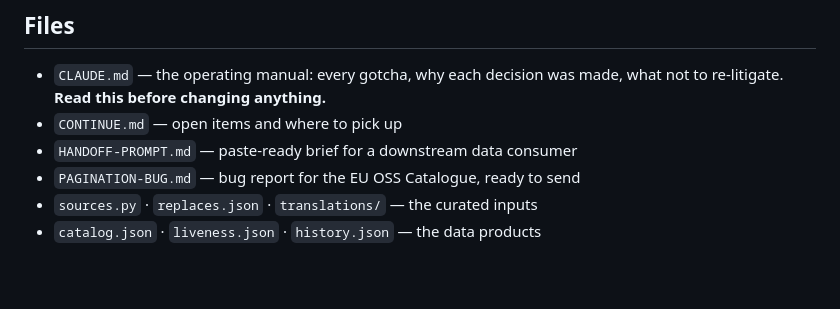
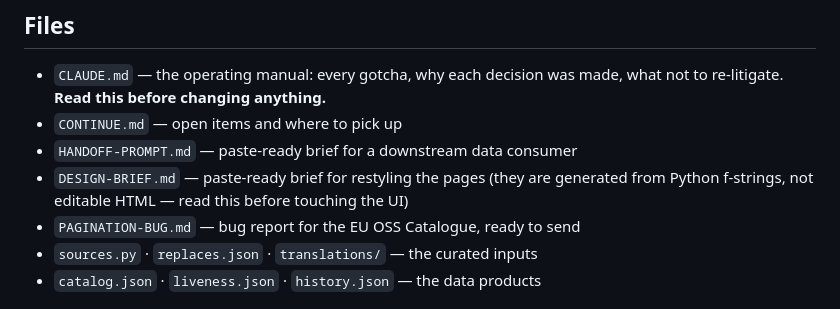
Before and after one commit to sarapis/govoss-catalog, a Markdown page: README.md, the part around the change. GitHub-like rendering; blank space fills up the shorter version.

```diff
--- a/README.md
+++ b/README.md
@@ -143,6 +143,8 @@ rejected, and the four bug shapes that came back repeatedly.
   re-litigate. **Read this before changing anything.**
 - `CONTINUE.md` — open items and where to pick up
 - `HANDOFF-PROMPT.md` — paste-ready brief for a downstream data consumer
+- `DESIGN-BRIEF.md` — paste-ready brief for restyling the pages (they are generated from
+  Python f-strings, not editable HTML — read this before touching the UI)
 - `PAGINATION-BUG.md` — bug report for the EU OSS Catalogue, ready to send
 - `sources.py` · `replaces.json` · `translations/` — the curated inputs
 - `catalog.json` · `liveness.json` · `history.json` — the data products
```
Also changed, not shown: DESIGN-BRIEF.md (added, +224 -0 lines).
